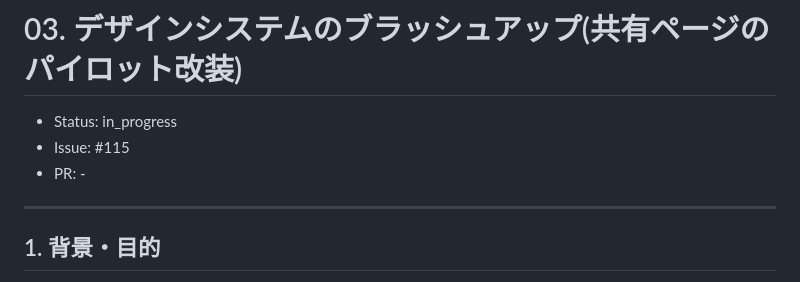
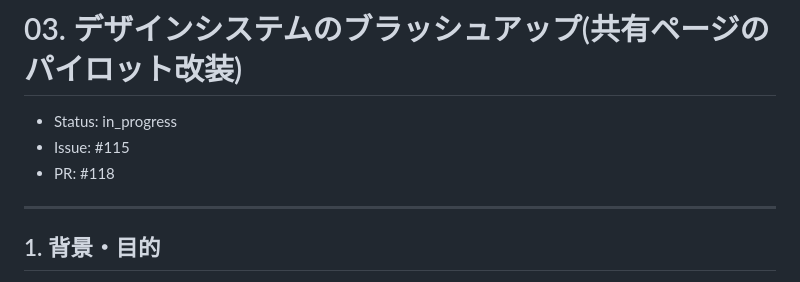
Before and after one commit to ebichan88/swiss-stage, a Markdown page: .claude/07_plans/03_design_system_brushup.md, the part around the change. Drawn GitHub-style.

Commit message:
docs: Plan文書にPR番号を追記する
Co-Authored-By: Claude Fable 5 <noreply@anthropic.com>

```diff
--- a/.claude/07_plans/03_design_system_brushup.md
+++ b/.claude/07_plans/03_design_system_brushup.md
@@ -2,7 +2,7 @@
 
 - Status: in_progress
 - Issue: #115
-- PR: -
+- PR: #118
 
 ---
 
```
